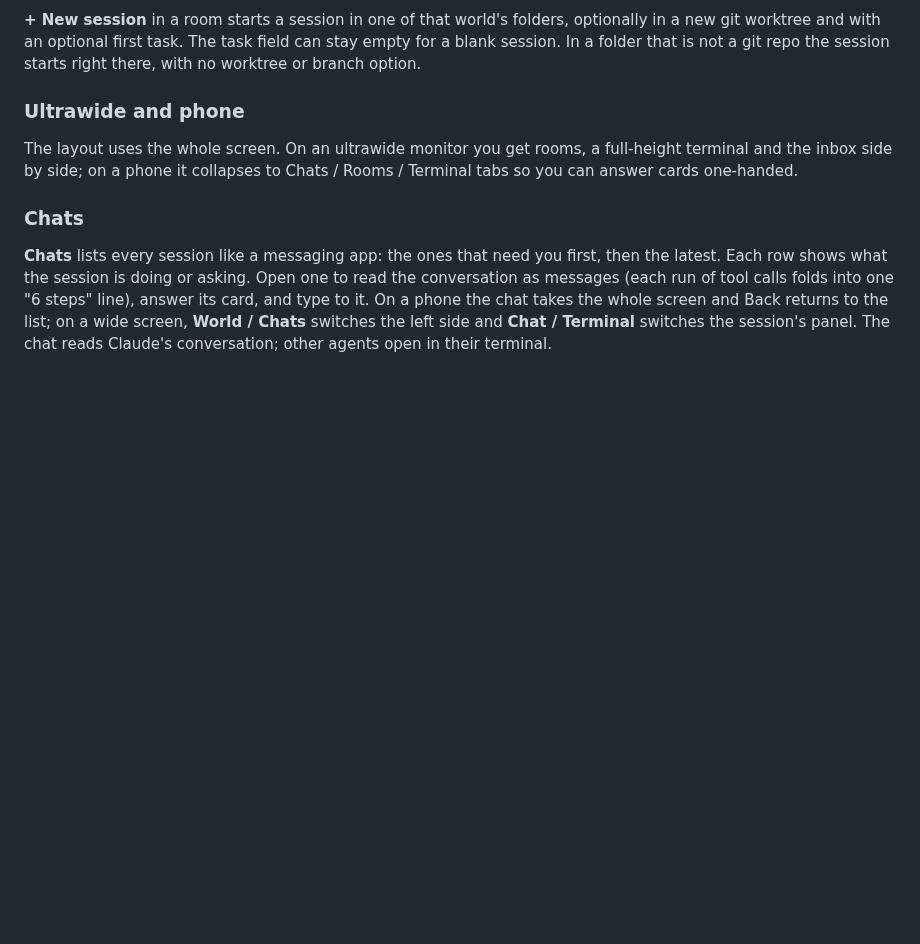
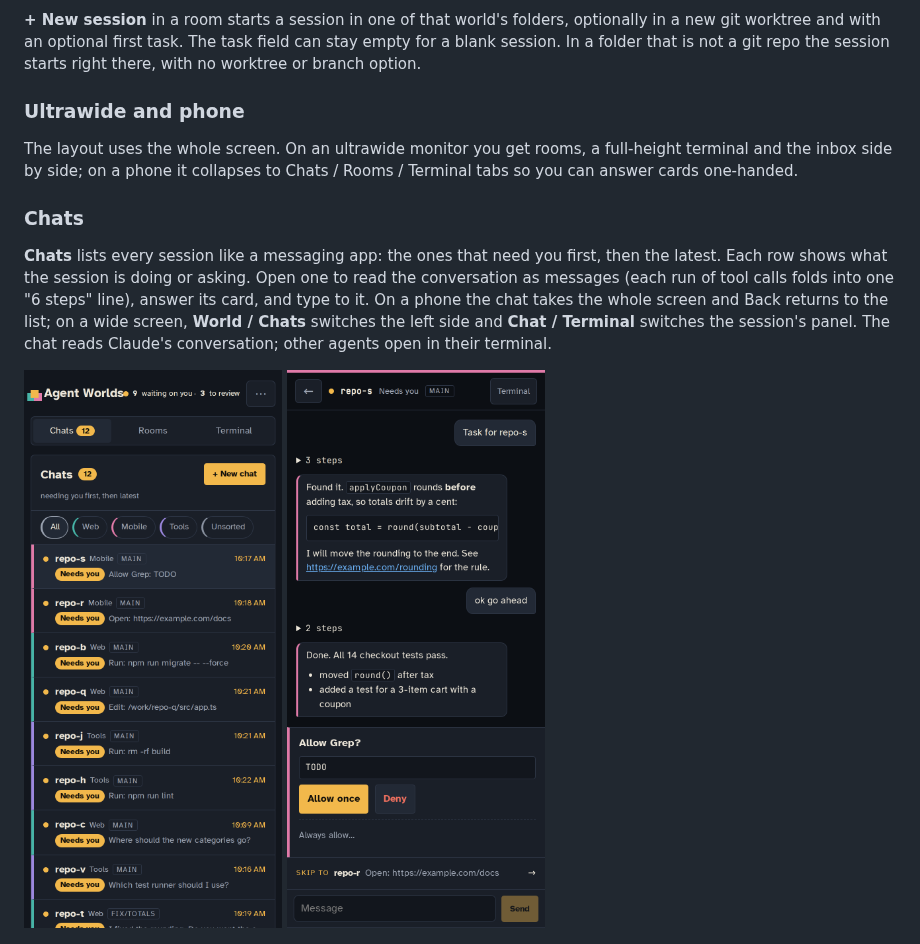
Before and after one commit to AhmedMerza/agent-worlds, a Markdown page: README.md, the part around the change. Rendered like a GitHub page; pictures changed too: docs/media/chat-phone.png (added), docs/media/chats-phone.png (added); blank space fills up the shorter version.

Commit message:
docs: Chats screenshots in the README
Co-Authored-By: Claude Opus 5.5 <noreply@anthropic.com>

```diff
--- a/README.md
+++ b/README.md
@@ -169,6 +169,8 @@ Each row shows what the session is doing or asking. Open one to read the convers
 the chat takes the whole screen and Back returns to the list; on a wide screen, **World / Chats**
 switches the left side and **Chat / Terminal** switches the session's panel. The chat reads Claude's
 conversation; other agents open in their terminal.
+
+<img src="docs/media/chats-phone.png" alt="Chats on a phone: sessions needing you first, each with its request" width="280"> <img src="docs/media/chat-phone.png" alt="A chat on a phone: the conversation, its request with Allow once and Deny, and Skip to the next" width="280">
 
 ![Ultrawide layout: rooms, terminal and inbox side by side](docs/media/ultrawide.png)
 
```
Also changed, not shown: 1 other file.
